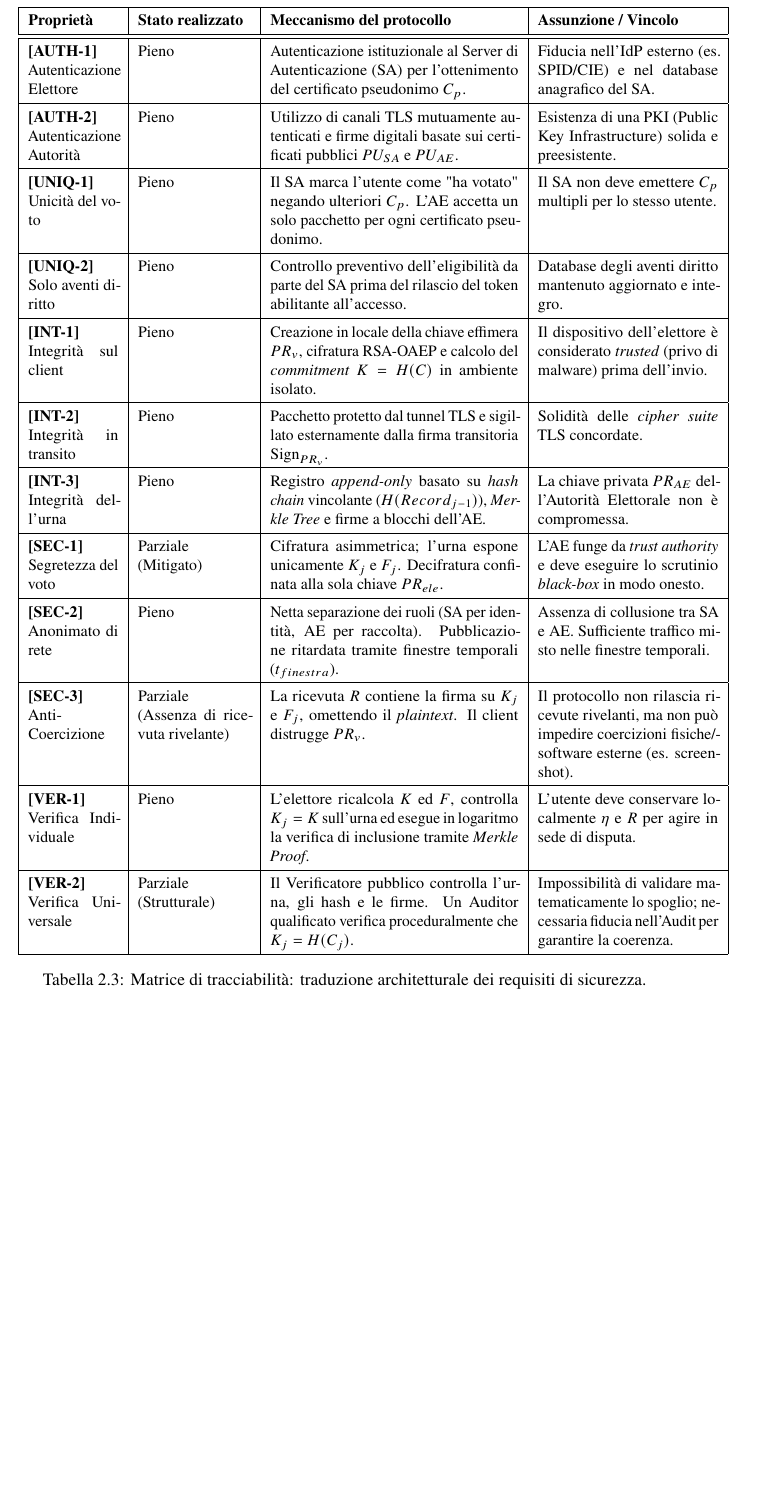
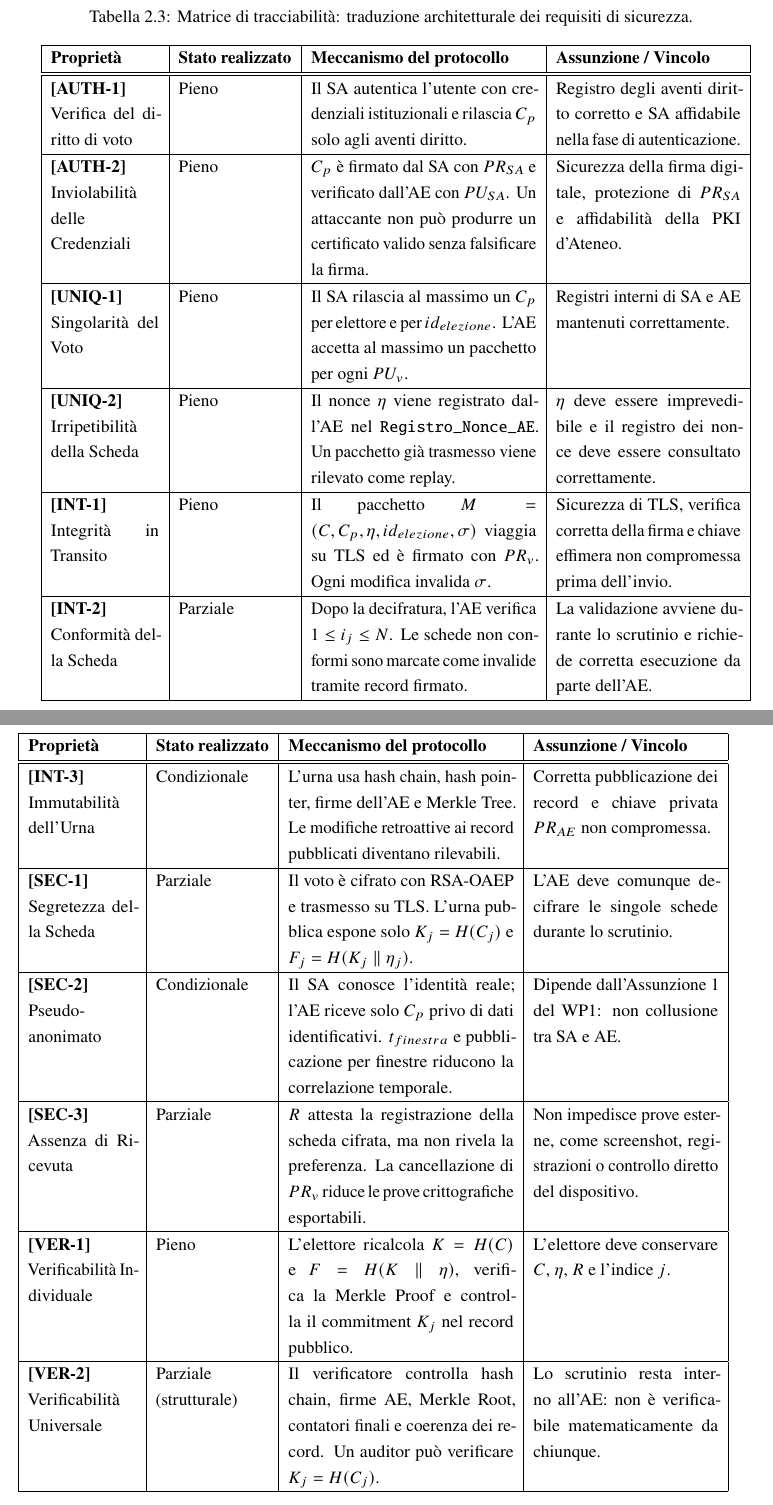
Before and after one commit to CarCooon/ProjectWork, a LaTeX book (main.tex, which reads capitoli/wp2.tex): part of page 40 of 44 before the commit and two parts of pages 39 and 40 of 44 after it, the two joined at a grey line, cut so that both start at the same text, the shorter picture padded with empty space. Compiled offline with pdfLaTeX.

Commit message:
fix tabella riassuntiva in 2.6: Alcune proprietà non erano coerenti con quelle riportate nel wp1

```diff
--- a/capitoli/wp2.tex
+++ b/capitoli/wp2.tex
@@ -772,44 +772,101 @@ A conclusione della definizione architetturale, la seguente matrice di tracciabi
 È fondamentale precisare che la presente tabella costituisce esclusivamente una mappatura funzionale delle scelte di design. Essa non rappresenta un'analisi di sicurezza formale: la resilienza effettiva dell'architettura e la capacità di resistere agli attaccanti (attivi, passivi e interni) definiti nel modello di minaccia saranno oggetto di trattazione e dimostrazione specifica nel successivo capitolo dedicato all'analisi delle vulnerabilità (WP3).
 
 \vspace{0.5cm}
+\begin{longtable}{| p{2.4cm} | p{2.5cm} | p{5cm} | p{4.1cm} |}
+    \caption{Matrice di tracciabilità: traduzione architetturale dei requisiti di sicurezza.}
+    \label{tab:matrice_sicurezza} \\
 
-\begin{table}[hbt!]
-    \centering
-    \renewcommand{\arraystretch}{1.4} % Aumenta lo spazio verticale per leggibilità
-    \small % Riduce leggermente il font per far rientrare bene la tabella
-    \begin{tabular}{| p{2cm} | p{2.5cm} | p{5.5cm} | p{4cm} |}
     \hline
-        \textbf{Proprietà} & \textbf{Stato realizzato} & \textbf{Meccanismo del protocollo} & \textbf{Assunzione / Vincolo} \\
+    \textbf{Proprietà}
+    & \textbf{Stato realizzato}
+    & \textbf{Meccanismo del protocollo}
+    & \textbf{Assunzione / Vincolo} \\
     \hline
     \hline
-        \textbf{[AUTH-1]} \newline Autenticazione Elettore & Pieno & Autenticazione istituzionale al Server di Autenticazione (SA) per l'ottenimento del certificato pseudonimo $C_p$. & Fiducia nell'IdP esterno (es. SPID/CIE) e nel database anagrafico del SA. \\
+    \endfirsthead
+
     \hline
-        \textbf{[AUTH-2]} \newline Autenticazione Autorità & Pieno & Utilizzo di canali TLS mutuamente autenticati e firme digitali basate sui certificati pubblici $PU_{SA}$ e $PU_{AE}$. & Esistenza di una PKI (Public Key Infrastructure) solida e preesistente. \\
+    \textbf{Proprietà}
+    & \textbf{Stato realizzato}
+    & \textbf{Meccanismo del protocollo}
+    & \textbf{Assunzione / Vincolo} \\
     \hline
-        \textbf{[UNIQ-1]} \newline Unicità del voto & Pieno & Il SA marca l'utente come "ha votato" negando ulteriori $C_p$. L'AE accetta un solo pacchetto per ogni certificato pseudonimo. & Il SA non deve emettere $C_p$ multipli per lo stesso utente. \\
     \hline
-        \textbf{[UNIQ-2]} \newline Solo aventi diritto & Pieno & Controllo preventivo dell'eligibilità da parte del SA prima del rilascio del token abilitante all'accesso. & Database degli aventi diritto mantenuto aggiornato e integro. \\
+    \endhead
+
+    \textbf{[AUTH-1]} \newline Verifica del diritto di voto
+    & Pieno
+    & Il SA autentica l'utente con credenziali istituzionali e rilascia $C_p$ solo agli aventi diritto.
+    & Registro degli aventi diritto corretto e SA affidabile nella fase di autenticazione. \\
     \hline
-        \textbf{[INT-1]} \newline Integrità sul client & Pieno & Creazione in locale della chiave effimera $PR_v$, cifratura RSA-OAEP e calcolo del \textit{commitment} $K = H(C)$ in ambiente isolato. & Il dispositivo dell'elettore è considerato \textit{trusted} (privo di malware) prima dell'invio. \\
+
+    \textbf{[AUTH-2]} \newline Inviolabilità delle Credenziali
+    & Pieno
+    & $C_p$ è firmato dal SA con $PR_{SA}$ e verificato dall'AE con $PU_{SA}$. Un attaccante non può produrre un certificato valido senza falsificare la firma.
+    & Sicurezza della firma digitale, protezione di $PR_{SA}$ e affidabilità della PKI d'Ateneo. \\
     \hline
-        \textbf{[INT-2]} \newline Integrità in transito & Pieno & Pacchetto protetto dal tunnel TLS e sigillato esternamente dalla firma transitoria $\text{Sign}_{PR_v}$. & Solidità delle \textit{cipher suite} TLS concordate. \\
+
+    \textbf{[UNIQ-1]} \newline Singolarità del Voto
+    & Pieno
+    & Il SA rilascia al massimo un $C_p$ per elettore e per $id_{elezione}$. L'AE accetta al massimo un pacchetto per ogni $PU_v$.
+    & Registri interni di SA e AE mantenuti correttamente. \\
     \hline
-        \textbf{[INT-3]} \newline Integrità dell'urna & Pieno & Registro \textit{append-only} basato su \textit{hash chain} vincolante ($H(Record_{j-1})$), \textit{Merkle Tree} e firme a blocchi dell'AE. & La chiave privata $PR_{AE}$ dell'Autorità Elettorale non è compromessa. \\
+
+    \textbf{[UNIQ-2]} \newline Irripetibilità della Scheda
+    & Pieno
+    & Il nonce $\eta$ viene registrato dall'AE nel \texttt{Registro\_Nonce\_AE}. Un pacchetto già trasmesso viene rilevato come replay.
+    & $\eta$ deve essere imprevedibile e il registro dei nonce deve essere consultato correttamente. \\
     \hline
-        \textbf{[SEC-1]} \newline Segretezza del voto & Parziale \newline (Mitigato) & Cifratura asimmetrica; l'urna espone unicamente $K_j$ e $F_j$. Decifratura confinata alla sola chiave $PR_{ele}$. & L'AE funge da \textit{trust authority} e deve eseguire lo scrutinio \textit{black-box} in modo onesto. \\
+
+    \textbf{[INT-1]} \newline Integrità in Transito
+    & Pieno
+    & Il pacchetto $M = (C, C_p, \eta, id_{elezione}, \sigma)$ viaggia su TLS ed è firmato con $PR_v$. Ogni modifica invalida $\sigma$.
+    & Sicurezza di TLS, verifica corretta della firma e chiave effimera non compromessa prima dell'invio. \\
     \hline
-        \textbf{[SEC-2]} \newline Anonimato di rete & Pieno & Netta separazione dei ruoli (SA per identità, AE per raccolta). Pubblicazione ritardata tramite finestre temporali ($t_{finestra}$). & Assenza di collusione tra SA e AE. Sufficiente traffico misto nelle finestre temporali. \\
+
+    \textbf{[INT-2]} \newline Conformità della Scheda
+    & Parziale
+    & Dopo la decifratura, l'AE verifica $1 \le i_j \le N$. Le schede non conformi sono marcate come invalide tramite record firmato.
+    & La validazione avviene durante lo scrutinio e richiede corretta esecuzione da parte dell'AE. \\
     \hline
-        \textbf{[SEC-3]} \newline Anti-Coercizione & Parziale \newline (Assenza di ricevuta rivelante) & La ricevuta $R$ contiene la firma su $K_j$ e $F_j$, omettendo il \textit{plaintext}. Il client distrugge $PR_v$. & Il protocollo non rilascia ricevute rivelanti, ma non può impedire coercizioni fisiche/software esterne (es. screenshot). \\
+
+    \textbf{[INT-3]} \newline Immutabilità dell'Urna
+    & Condizionale
+    & L'urna usa hash chain, hash pointer, firme dell'AE e Merkle Tree. Le modifiche retroattive ai record pubblicati diventano rilevabili.
+    & Corretta pubblicazione dei record e chiave privata $PR_{AE}$ non compromessa. \\
     \hline
-        \textbf{[VER-1]} \newline Verifica Individuale & Pieno & L'elettore ricalcola $K$ ed $F$, controlla $K_j = K$ sull'urna ed esegue in logaritmo la verifica di inclusione tramite \textit{Merkle Proof}. & L'utente deve conservare localmente $\eta$ e $R$ per agire in sede di disputa. \\
+
+    \textbf{[SEC-1]} \newline Segretezza della Scheda
+    & Parziale
+    & Il voto è cifrato con RSA-OAEP e trasmesso su TLS. L'urna pubblica espone solo $K_j = H(C_j)$ e $F_j = H(K_j \parallel \eta_j)$.
+    & L'AE deve comunque decifrare le singole schede durante lo scrutinio. \\
     \hline
-        \textbf{[VER-2]} \newline Verifica Universale & Parziale \newline (Strutturale) & Il Verificatore pubblico controlla l'urna, gli hash e le firme. Un Auditor qualificato verifica proceduralmente che $K_j = H(C_j)$. & Impossibilità di validare matematicamente lo spoglio; necessaria fiducia nell'Audit per garantire la coerenza. \\
+
+    \textbf{[SEC-2]} \newline Pseudo-anonimato
+    & Condizionale
+    & Il SA conosce l'identità reale; l'AE riceve solo $C_p$ privo di dati identificativi. $t_{finestra}$ e pubblicazione per finestre riducono la correlazione temporale.
+    & Dipende dall'Assunzione~1 del WP1: non collusione tra SA e AE. \\
     \hline
-    \end{tabular}
-    \caption{Matrice di tracciabilità: traduzione architetturale dei requisiti di sicurezza.}
-    \label{tab:matrice_sicurezza}
-\end{table}
+
+    \textbf{[SEC-3]} \newline Assenza di Ricevuta
+    & Parziale
+    & $R$ attesta la registrazione della scheda cifrata, ma non rivela la preferenza. La cancellazione di $PR_v$ riduce le prove crittografiche esportabili.
+    & Non impedisce prove esterne, come screenshot, registrazioni o controllo diretto del dispositivo. \\
+    \hline
+
+    \textbf{[VER-1]} \newline Verificabilità Individuale
+    & Pieno
+    & L'elettore ricalcola $K = H(C)$ e $F = H(K \parallel \eta)$, verifica la Merkle Proof e controlla il commitment $K_j$ nel record pubblico.
+    & L'elettore deve conservare $C$, $\eta$, $R$ e l'indice $j$. \\
+    \hline
+
+    \textbf{[VER-2]} \newline Verificabilità Universale
+    & Parziale \newline (strutturale)
+    & Il verificatore controlla hash chain, firme AE, Merkle Root, contatori finali e coerenza dei record. Un auditor può verificare $K_j = H(C_j)$.
+    & Lo scrutinio resta interno all'AE: non è verificabile matematicamente da chiunque. \\
+    \hline
+
+\end{longtable}
 
 \clearpage
 \section{Analisi critica delle scelte progettuali}
--- a/main.tex
+++ b/main.tex
@@ -43,6 +43,8 @@
 \setstretch{1.2}
 \setlength{\parindent}{1cm}
 \raggedbottom
+\usepackage{longtable}
+\usepackage{array}
 
 % --- Figure, tabelle ---
 \usepackage{graphicx}
```
Lines whose indentation alone changed are shown as unchanged.
